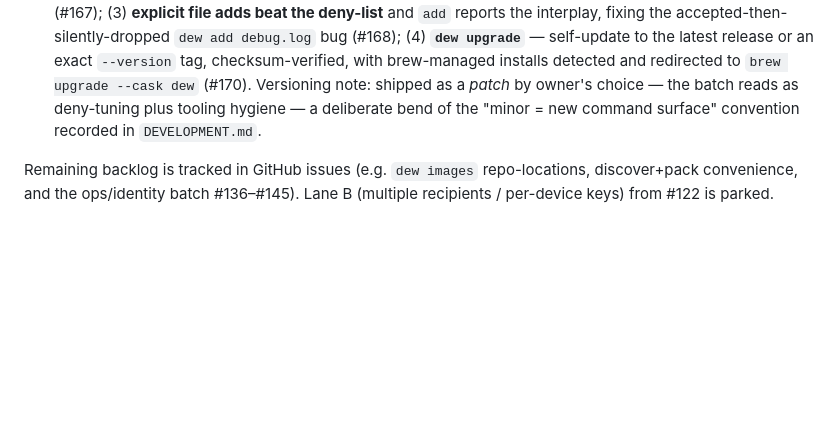
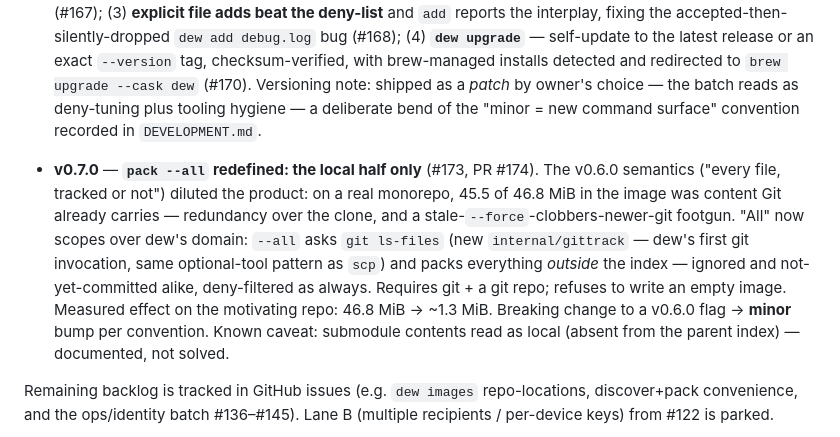
Before and after one commit to vedanta/dew, a Markdown page: docs/BUILDLOG.md, the part around the change. Rendered like a GitHub page; blank space fills up the shorter version.

```diff
--- a/docs/BUILDLOG.md
+++ b/docs/BUILDLOG.md
@@ -220,6 +220,19 @@ Release history:
   deny-tuning plus tooling hygiene — a deliberate bend of the
   "minor = new command surface" convention recorded in `DEVELOPMENT.md`.
 
+- **v0.7.0** — **`pack --all` redefined: the local half only** (#173, PR #174).
+  The v0.6.0 semantics ("every file, tracked or not") diluted the product: on a
+  real monorepo, 45.5 of 46.8 MiB in the image was content Git already carries
+  — redundancy over the clone, and a stale-`--force`-clobbers-newer-git
+  footgun. "All" now scopes over dew's domain: `--all` asks `git ls-files`
+  (new `internal/gittrack` — dew's first git invocation, same optional-tool
+  pattern as `scp`) and packs everything *outside* the index — ignored and
+  not-yet-committed alike, deny-filtered as always. Requires git + a git repo;
+  refuses to write an empty image. Measured effect on the motivating repo:
+  46.8 MiB → ~1.3 MiB. Breaking change to a v0.6.0 flag → **minor** bump per
+  convention. Known caveat: submodule contents read as local (absent from the
+  parent index) — documented, not solved.
+
 Remaining backlog is tracked in GitHub issues (e.g. `dew images` repo-locations,
 discover+pack convenience, and the ops/identity batch #136–#145). Lane B
 (multiple recipients / per-device keys) from #122 is parked.
```
Also changed, not shown: docs/DEVELOPMENT.md (+7 -6 lines).
